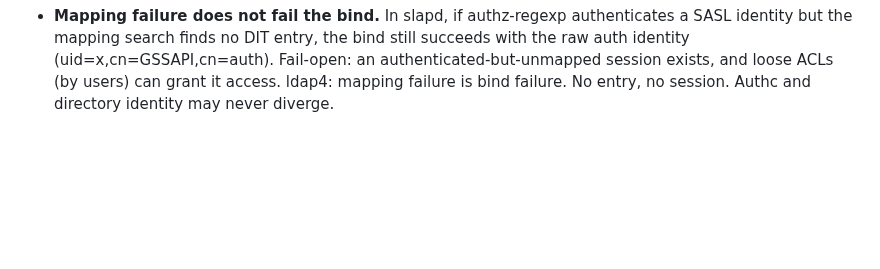
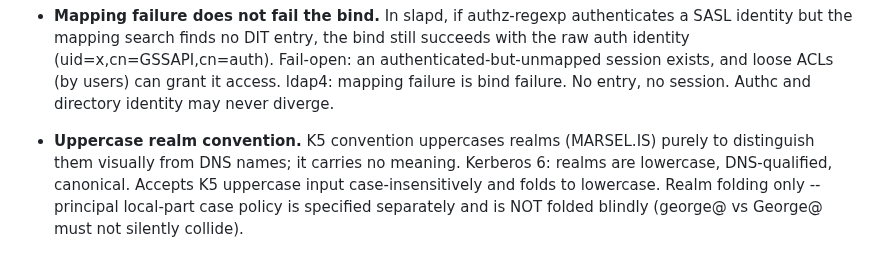
Before and after one commit to georgemarselis-nvi/pret-a-booter, a Markdown page: ldap4_design_document.md, the part around the change. Rendered like a GitHub page; blank space fills up the shorter version.

Commit message:
ldap4_design_document: fold to lowercase

```diff
--- a/ldap4_design_document.md
+++ b/ldap4_design_document.md
@@ -188,3 +188,11 @@ is polish, never protocol progress. Semantics come first.
   session exists, and loose ACLs (by users) can grant it access.
   ldap4: mapping failure is bind failure. No entry, no session. Authc
   and directory identity may never diverge.
+
+- **Uppercase realm convention.** K5 convention uppercases realms
+  (MARSEL.IS) purely to distinguish them visually from DNS names; it
+  carries no meaning. Kerberos 6: realms are lowercase, DNS-qualified,
+  canonical. Accepts K5 uppercase input case-insensitively and folds to
+  lowercase. Realm folding only -- principal local-part case policy is
+  specified separately and is NOT folded blindly (george@ vs George@
+  must not silently collide).
```
